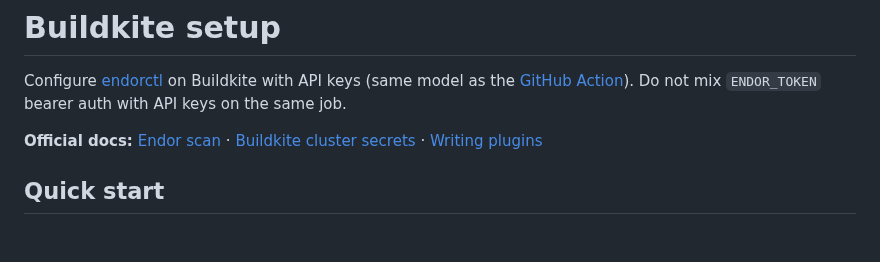
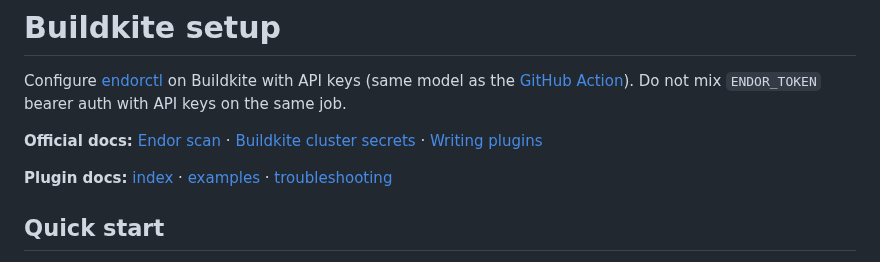
Before and after one commit to endorlabs/endorlabs-buildkite-plugin, a Markdown page: docs/setup.md, the part around the change. Rendered like a GitHub page; blank space fills up the shorter version.

```diff
--- a/docs/setup.md
+++ b/docs/setup.md
@@ -3,6 +3,8 @@
 Configure [endorctl](https://docs.endorlabs.com/developers-api/cli/commands/scan) on Buildkite with API keys (same model as the [GitHub Action](https://github.com/endorlabs/github-action)). Do not mix `ENDOR_TOKEN` bearer auth with API keys on the same job.
 
 **Official docs:** [Endor scan](https://docs.endorlabs.com/scan) · [Buildkite cluster secrets](https://buildkite.com/docs/agent/v3/clusters/secrets) · [Writing plugins](https://buildkite.com/docs/pipelines/integrations/plugins/writing)
+
+**Plugin docs:** [index](README.md) · [examples](examples.md) · [troubleshooting](troubleshooting.md)
 
 ## Quick start
 
```
Also changed, not shown: README.md (+9 -1 lines), docs/README.md (added, +23 -0 lines), docs/images/buildkite-plugin-demo.png (added), 1 other file.
